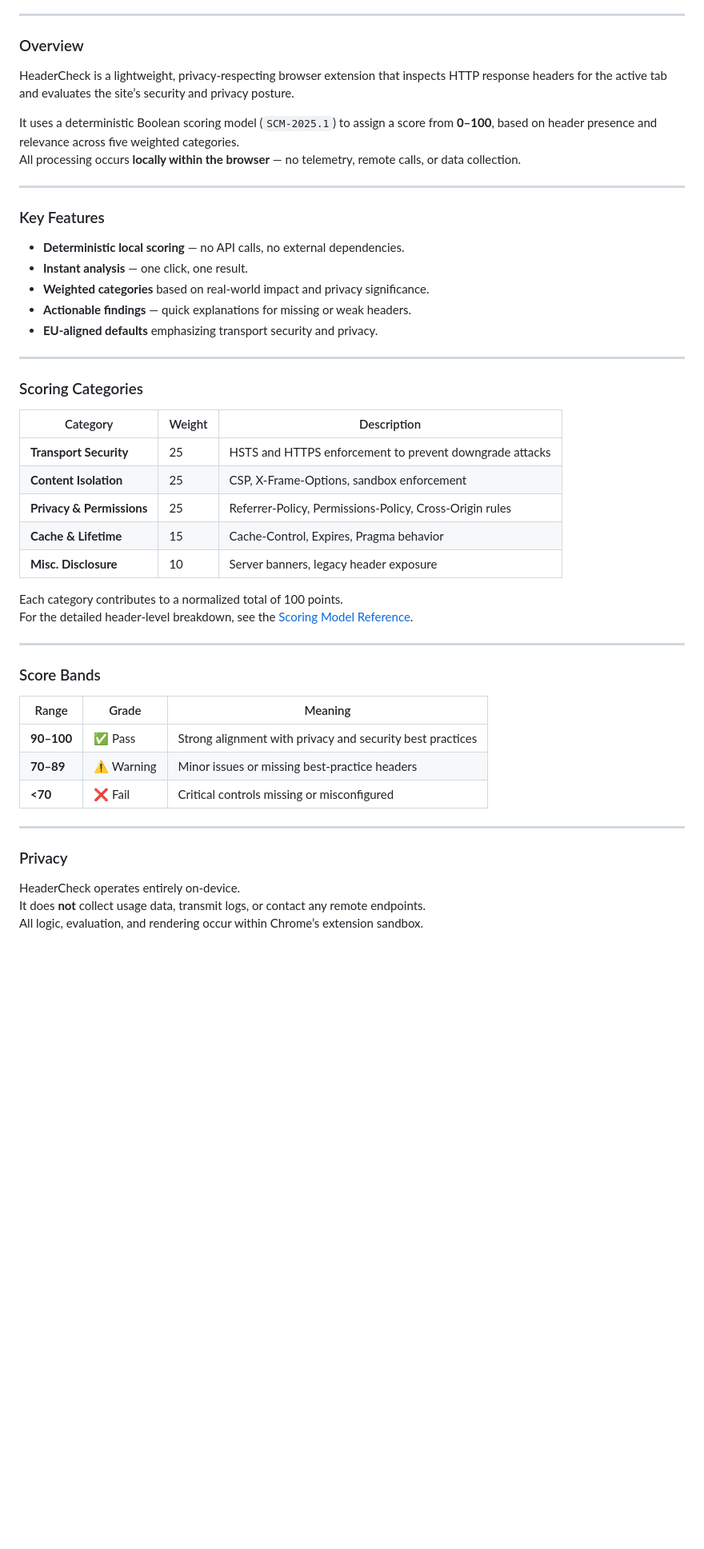
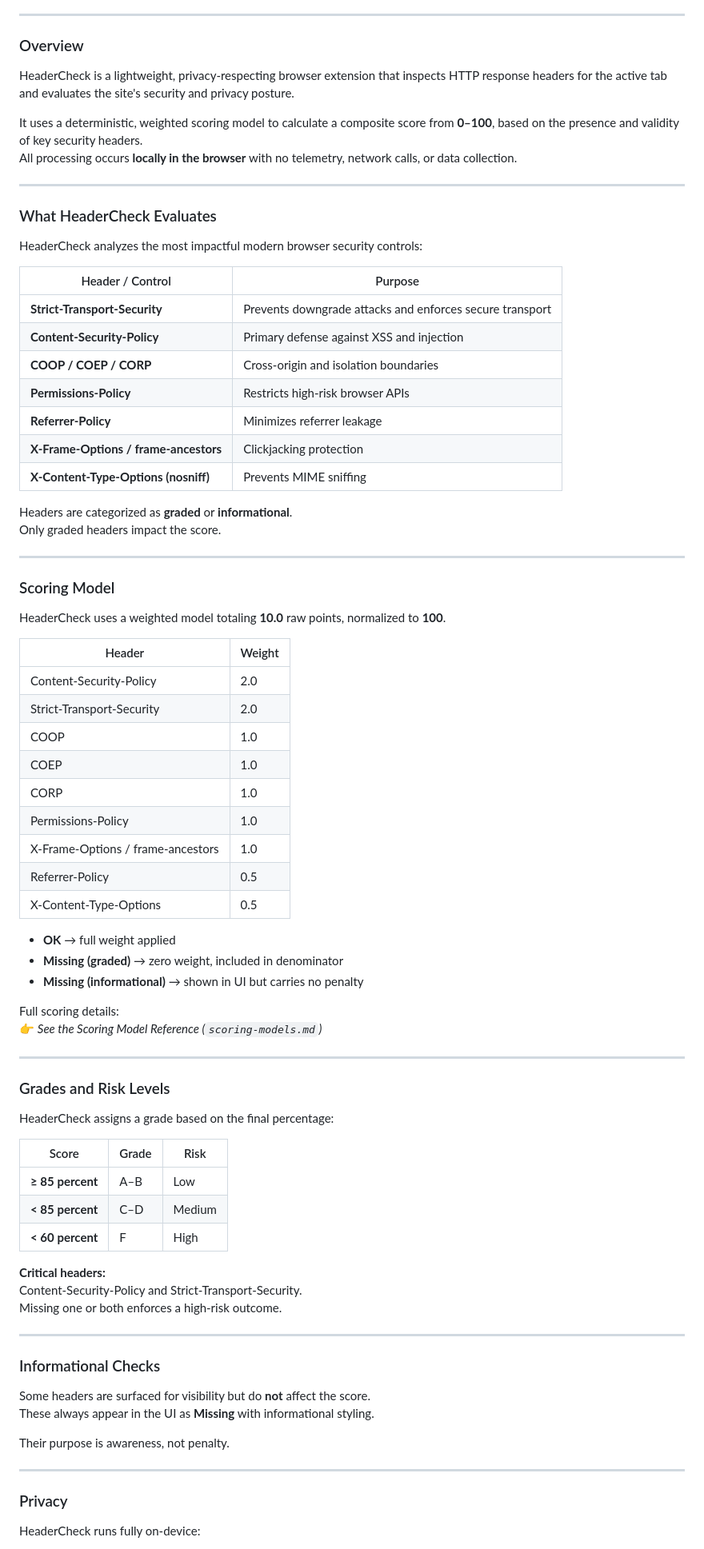
Before and after one commit to YvonLabs/yvonlabs.github.io, a Markdown page: docs/headercheck.md, the part around one of its changes. Shown at 80% size. GitHub-like rendering; blank space fills up the shorter version.

```diff
--- a/docs/headercheck.md
+++ b/docs/headercheck.md
@@ -9,51 +9,83 @@
 
 ### Overview
 
-HeaderCheck is a lightweight, privacy-respecting browser extension that inspects HTTP response headers for the active tab and evaluates the site’s security and privacy posture.
+HeaderCheck is a lightweight, privacy-respecting browser extension that inspects HTTP response headers for the active tab and evaluates the site's security and privacy posture.
 
-It uses a deterministic Boolean scoring model (`SCM-2025.1`) to assign a score from **0–100**, based on header presence and relevance across five weighted categories.
-All processing occurs **locally within the browser** — no telemetry, remote calls, or data collection.
+It uses a deterministic, weighted scoring model to calculate a composite score from **0–100**, based on the presence and validity of key security headers.
+All processing occurs **locally in the browser** with no telemetry, network calls, or data collection.
 
 ---
 
-### Key Features
+### What HeaderCheck Evaluates
 
-- **Deterministic local scoring** — no API calls, no external dependencies.
-- **Instant analysis** — one click, one result.
-- **Weighted categories** based on real-world impact and privacy significance.
-- **Actionable findings** — quick explanations for missing or weak headers.
-- **EU-aligned defaults** emphasizing transport security and privacy.
+HeaderCheck analyzes the most impactful modern browser security controls:
+
+| Header / Control | Purpose |
+|------------------|----------|
+| **Strict-Transport-Security** | Prevents downgrade attacks and enforces secure transport |
+| **Content-Security-Policy** | Primary defense against XSS and injection |
+| **COOP / COEP / CORP** | Cross-origin and isolation boundaries |
+| **Permissions-Policy** | Restricts high-risk browser APIs |
+| **Referrer-Policy** | Minimizes referrer leakage |
+| **X-Frame-Options / frame-ancestors** | Clickjacking protection |
+| **X-Content-Type-Options (nosniff)** | Prevents MIME sniffing |
+
+Headers are categorized as **graded** or **informational**.
+Only graded headers impact the score.
 
 ---
 
-### Scoring Categories
+### Scoring Model
 
-| Category | Weight | Description |
-|-----------|--------|-------------|
-| **Transport Security** | 25 | HSTS and HTTPS enforcement to prevent downgrade attacks |
-| **Content Isolation** | 25 | CSP, X-Frame-Options, sandbox enforcement |
-| **Privacy & Permissions** | 25 | Referrer-Policy, Permissions-Policy, Cross-Origin rules |
-| **Cache & Lifetime** | 15 | Cache-Control, Expires, Pragma behavior |
-| **Misc. Disclosure** | 10 | Server banners, legacy header exposure |
+HeaderCheck uses a weighted model totaling **10.0** raw points, normalized to **100**.
 
-Each category contributes to a normalized total of 100 points.
-For the detailed header-level breakdown, see the [Scoring Model Reference](https://yvonlabs.github.io/docs/scoring-models).
+| Header | Weight |
+|--------|---------|
+| Content-Security-Policy | 2.0 |
+| Strict-Transport-Security | 2.0 |
+| COOP | 1.0 |
+| COEP | 1.0 |
+| CORP | 1.0 |
+| Permissions-Policy | 1.0 |
+| X-Frame-Options / frame-ancestors | 1.0 |
+| Referrer-Policy | 0.5 |
+| X-Content-Type-Options | 0.5 |
+
+- **OK** → full weight applied
+- **Missing (graded)** → zero weight, included in denominator
+- **Missing (informational)** → shown in UI but carries no penalty
+
+Full scoring details:
+👉 *See the Scoring Model Reference (`scoring-models.md`)*
 
 ---
 
-### Score Bands
+### Grades and Risk Levels
 
-| Range | Grade | Meaning |
-|-------|-------|---------|
-| **90–100** | ✅ Pass | Strong alignment with privacy and security best practices |
-| **70–89** | ⚠️ Warning | Minor issues or missing best-practice headers |
-| **<70** | ❌ Fail | Critical controls missing or misconfigured |
+HeaderCheck assigns a grade based on the final percentage:
+
+| Score | Grade | Risk |
+|--------|--------|--------|
+| **≥ 85 percent** | A–B | Low |
+| **< 85 percent** | C–D | Medium |
+| **< 60 percent** | F | High |
+
+**Critical headers:**
+Content-Security-Policy and Strict-Transport-Security.
+Missing one or both enforces a high-risk outcome.
+
+---
+
+### Informational Checks
+
+Some headers are surfaced for visibility but do **not** affect the score.
+These always appear in the UI as **Missing** with informational styling.
+
+Their purpose is awareness, not penalty.
 
 ---
 
 ### Privacy
 
-HeaderCheck operates entirely on-device.
-It does **not** collect usage data, transmit logs, or contact any remote endpoints.
-All logic, evaluation, and rendering occur within Chrome’s extension sandbox.
+HeaderCheck runs fully on-device:
 
```
Also changed, not shown: other parts of docs/headercheck.md (+23 -16 lines).
